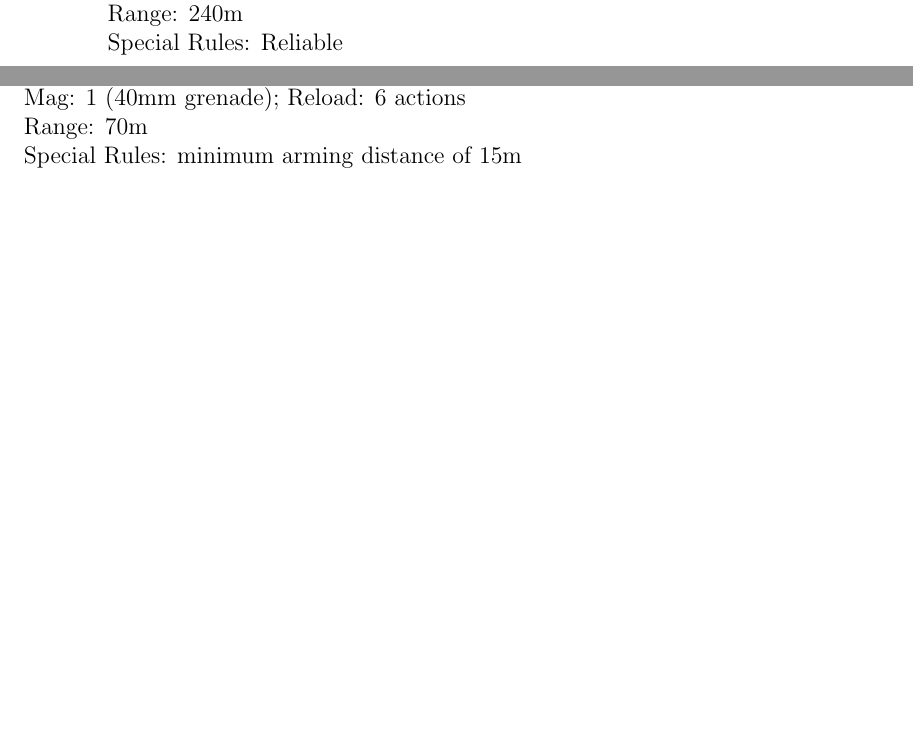
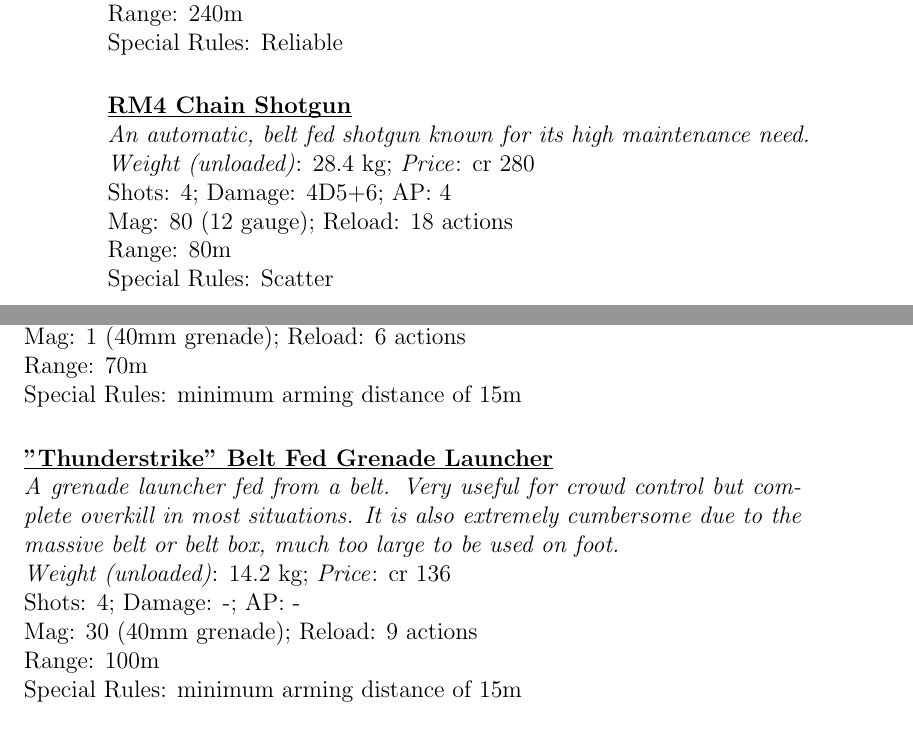
Before and after one commit to lHeidbreder/neon-rules, a LaTeX thesis (core-rulebook/corerules.tex, which reads core-rulebook/equipment/ranged.tex): two parts of pages 76 and 79 of 228, joined at a grey line, cut so that both start at the same text, the shorter picture padded with empty space. Compiled offline with pdfLaTeX.

Commit message:
added two new weapons

```diff
--- a/core-rulebook/equipment/ranged.tex
+++ b/core-rulebook/equipment/ranged.tex
@@ -46,6 +46,7 @@
 \vspace{2mm}
 \rangedweapon{M2 Brass Storm}{A high-caliber machine gun with high fire-rate.}{Shots: 8; Damage: 2D10+4; AP: 10}{220m}{120 (11.8x112mm)}{18}{}{cr 280}{42.7 kg}
 \rangedweapon{M36 Chain Cannon}{A heavy machine gun with an external cycler. Reduced fire rate when compared to the M2 but renowned for unrivaled reliability. It is extremely heavy and cannot reasonably be called portable.}{Shots: 5; Damage: 2D10+4; AP: 10}{240m}{120 (11.8x112mm)}{18}{Reliable}{cr 295}{69.2 kg}
+\rangedweapon{RM4 Chain Shotgun}{An automatic, belt fed shotgun known for its high maintenance need.}{Shots: 4; Damage: 4D5+6; AP: 4}{80m}{80 (12 gauge)}{18}{Scatter}{cr 280}{28.4 kg}
 \rangedweapon{"Forge Fire" Heavy Flamer}{A large flamethrower made for vehicles and emplacements}{Shots: 5; Damage: 3D10+3; AP: 0}{50m}{30 (large fuel tank)}{40}{Flame, Scatter, Spray}{cr 220}{35.4 kg}
 \rangedweapon{"Slicer" Laser Cannon}{A vehicle laser cannon, powerful enough to break bunker doors. Requires a massive power source to equalize its needs and is overly affected by refraction, limiting its range.}{Shots: 1; Damage: 5D10+20; AP: 8}{40m}{5 (vehicle power cell)}{40}{Powered}{cr 450}{231.0 kg}
 \rangedweapon{Model 6 "Gladiator" Rotating Railgun}{A mass driver sporting 5 rotating accelerators to prevent overheating and increase fire rate}{Shots: 12; Damage: 3D10+8; AP: 12}{500m}{500 (vehicle mass driver shard block)}{40}{Powered}{cr 420}{169.0 kg}
@@ -59,6 +60,7 @@
 \rangedweapon{M64}{A 40mm rotary grenade launcher}{Shots: 1; Damage: -; AP: depending on ammo}{100m}{6 (40mm grenade)}{36}{Single Loader, minimum arming distance of 15m}{cr 180}{5.4 kg}
 \rangedweapon{ERPG}{A rocket propelled grenade launcher}{Shots: 1; Damage: -; AP: depending on ammo}{400m}{1 (rocket propelled grenade)}{6}{Backblast (4)}{cr 210}{6.2 kg}
 \rangedweapon{OP-4}{A 40mm single shot grenade launcher}{Shots: 1; Damage: -; AP: depending on ammo}{70m}{1 (40mm grenade)}{6}{minimum arming distance of 15m}{cr 90}{2.2 kg}
+\rangedweapon{"Thunderstrike" Belt Fed Grenade Launcher}{A grenade launcher fed from a belt. Very useful for crowd control but complete overkill in most situations. It is also extremely cumbersome due to the massive belt or belt box, much too large to be used on foot.}{Shots: 4; Damage: -; AP: -}{100m}{30 (40mm grenade)}{9}{minimum arming distance of 15m}{cr 136}{14.2 kg}
 \subsubsection{Bow}
 \vspace{2mm}
 \rangedweapon{collapsible bow}{A bow that can be collapsed to fit small cases for transportation and concealment}{Shots: 1; Damage: 1D10+3; AP: 1}{50m}{1 (arrow)}{1}{Silenced, ignores energy shields}{cr 25}{1.5 kg}
```
Also changed, not shown: core-rulebook/equipment/ranged.tex (2 more changed lines).
